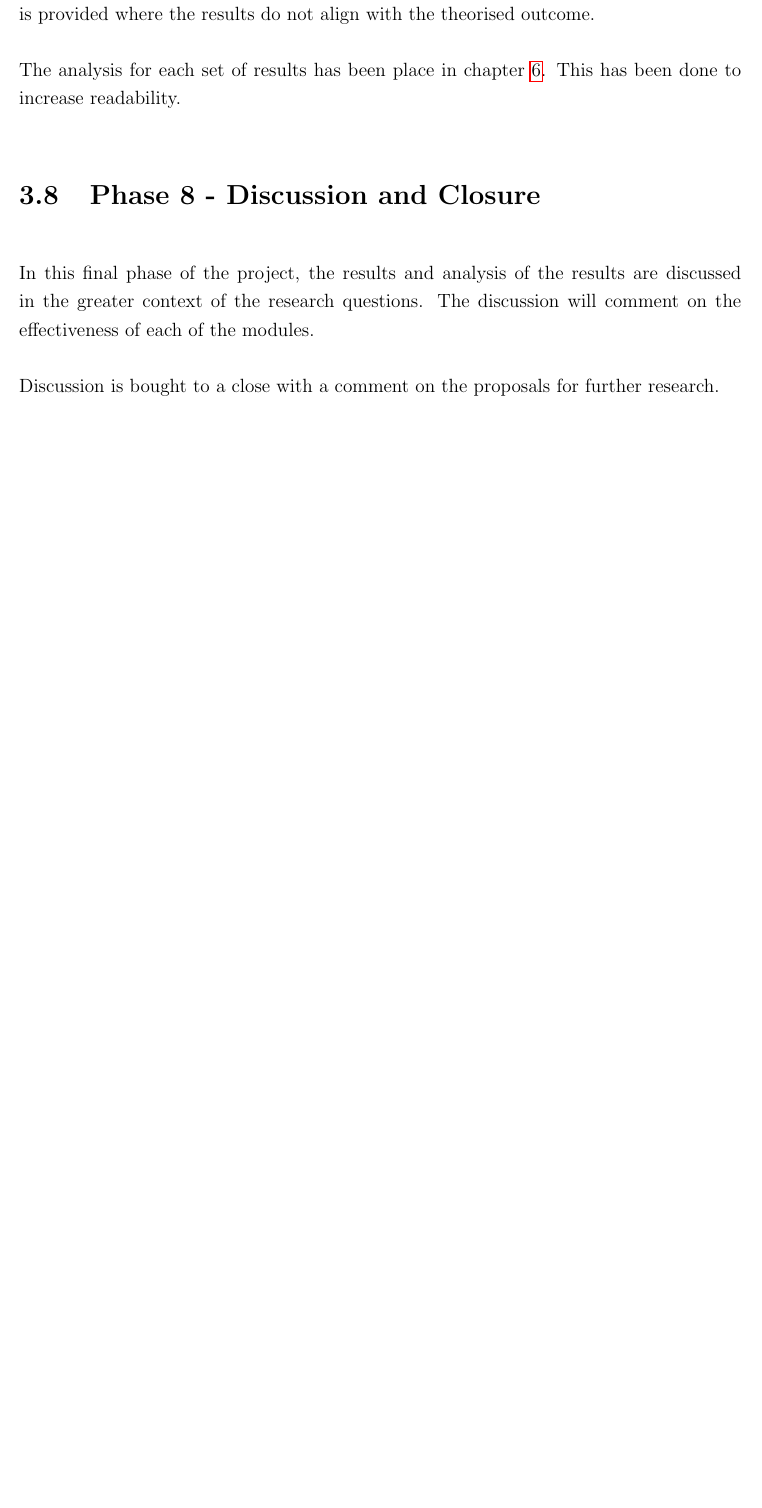
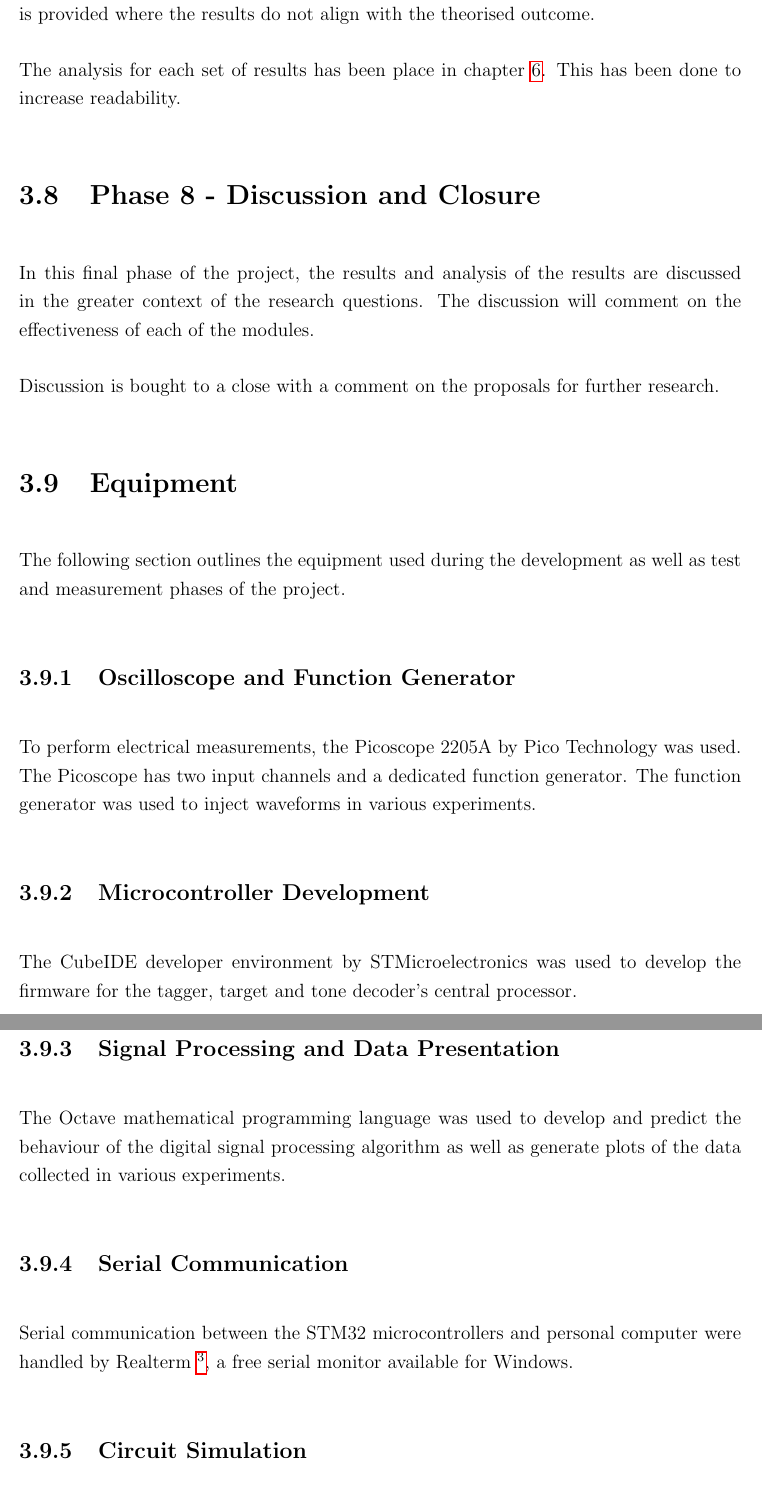
Before and after one commit to wylieza/thesis, a LaTeX thesis (Report.tex, which reads body/Methodology.tex): part of page 34 of 90 before the commit and two parts of pages 35 and 36 of 92 after it, the two joined at a grey line, cut so that both start at the same text, the shorter picture padded with empty space. Compiled offline with pdfLaTeX.

Commit message:
methodology

```diff
--- a/body/Methodology.tex
+++ b/body/Methodology.tex
@@ -130,7 +136,21 @@ Discussion is bought to a close with a comment on the  proposals for further res
 
 %%%%%%%%%%%%%%%%%%%%
 
-\section{Test and Measurement Equipment}
+\section{Equipment}
 \label{sec:test_and_measurement_equipment}
+The following section outlines the equipment used during the development as well as test and measurement phases of the project.
 
-%todo: HEREEE
+\subsection{Oscilloscope and Function Generator}
+To perform electrical measurements, the Picoscope 2205A by Pico Technology was used. The Picoscope has two input channels and a dedicated function generator. The function generator was used to inject waveforms in various experiments.
+
+\subsection{Microcontroller Development}
+The CubeIDE developer environment by STMicroelectronics was used to develop the firmware for the tagger, target and tone decoder's central processor.
+
+\subsection{Signal Processing and Data Presentation}
+The Octave mathematical programming language was used to develop and predict the behaviour of the digital signal processing algorithm as well as generate plots of the data collected in various experiments.
+
+\subsection{Serial Communication}
+Serial communication between the STM32 microcontrollers and personal computer were handled by Realterm \footnote{\url{https://sourceforge.net/projects/realterm/}}, a free serial monitor available for Windows.
+
+\subsection{Circuit Simulation}
+The LTSpice SPICE simulation environment by Linear Technology\footnote{LT corporation is owned by Analog Devices} was used to test and develop the circuit modules.
```
Also changed, not shown: body/acknowledgments.tex (+2 -1 lines), body/Methodology.tex (19 more changed lines).
